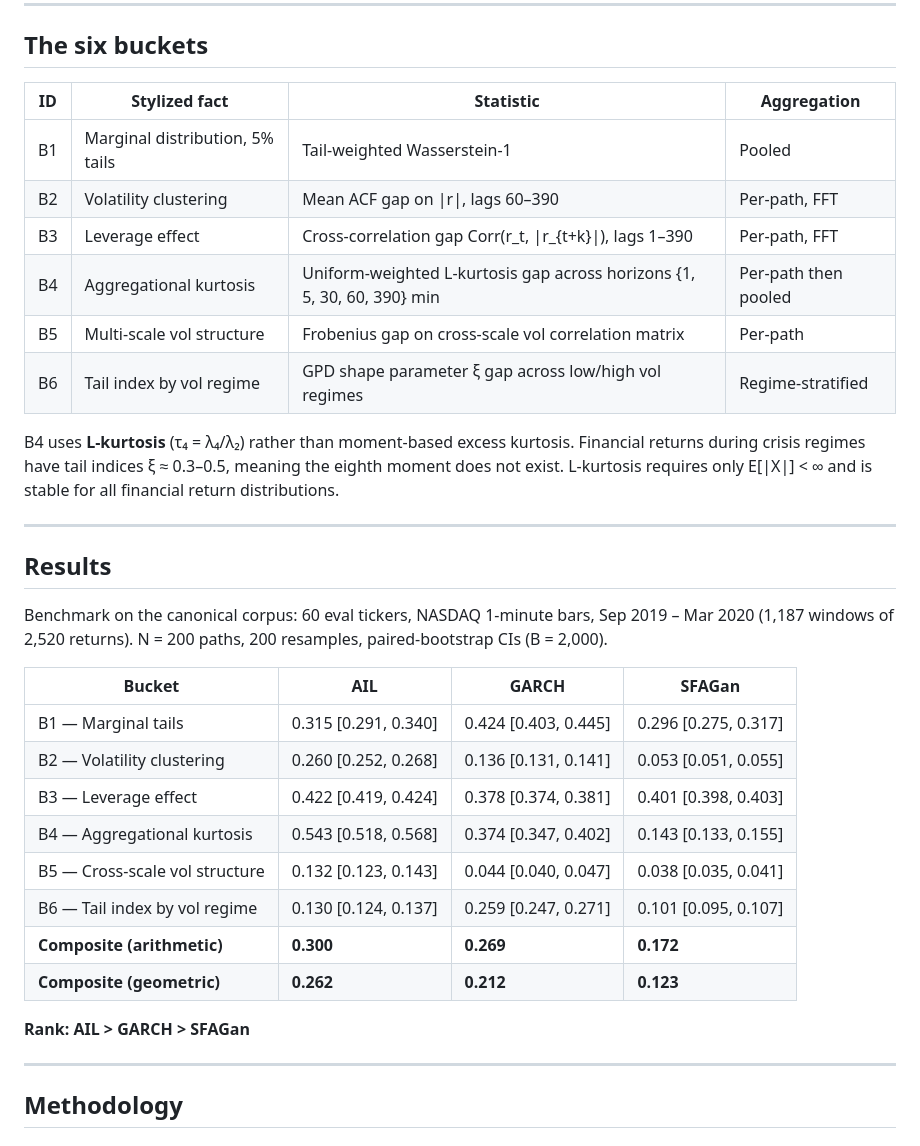
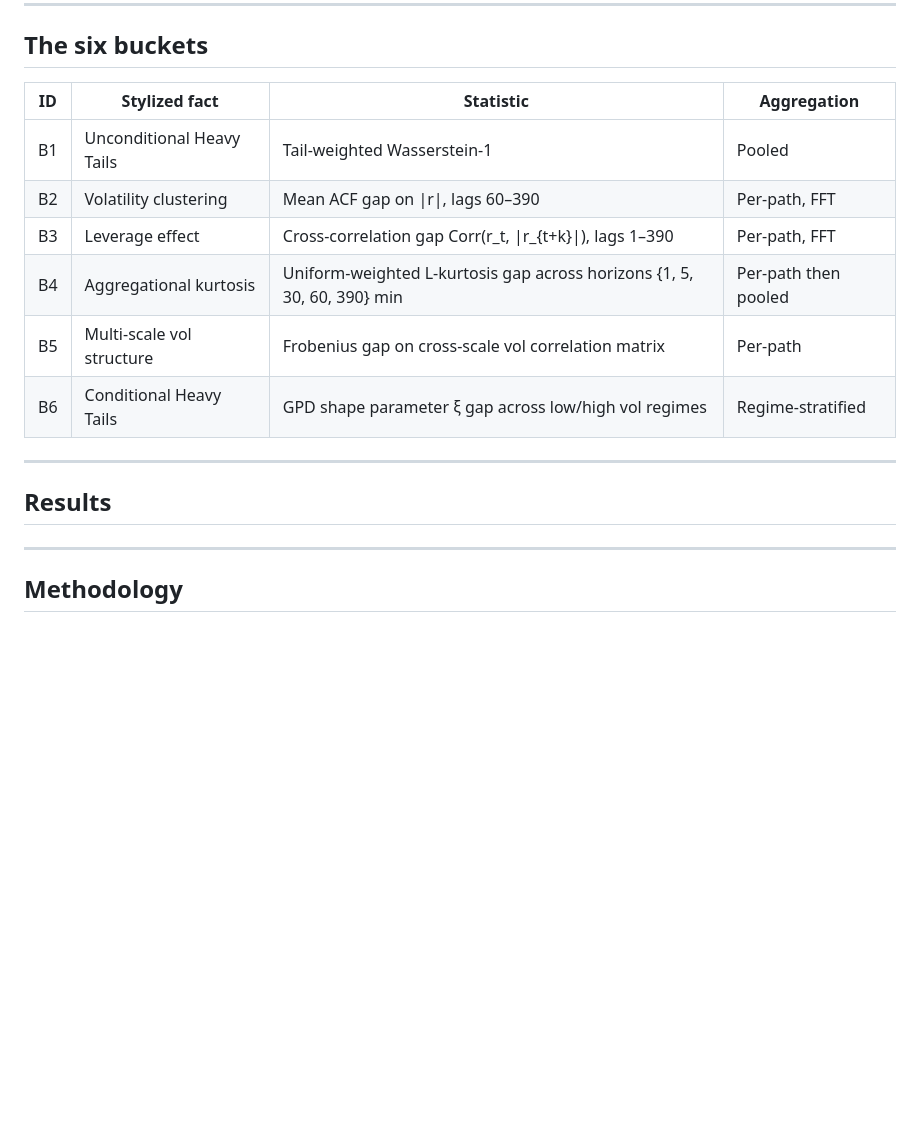
Before and after one commit to Rishabh-HSLU/EvaluationFramework, a Markdown page: README.md, the part around the change. GitHub-like rendering; blank space fills up the shorter version.

Commit message:
readme update on stylized facts nomenclature

```diff
--- a/README.md
+++ b/README.md
@@ -119,35 +119,19 @@ Then pass it to `CurationPipeline` alongside the real dataset. The pipeline hand
 
 ## The six buckets
 
-| ID | Stylized fact | Statistic | Aggregation |
-|----|--------------|-----------|-------------|
-| B1 | Marginal distribution, 5% tails | Tail-weighted Wasserstein-1 | Pooled |
-| B2 | Volatility clustering | Mean ACF gap on \|r\|, lags 60–390 | Per-path, FFT |
-| B3 | Leverage effect | Cross-correlation gap Corr(r_t, \|r_{t+k}\|), lags 1–390 | Per-path, FFT |
-| B4 | Aggregational kurtosis | Uniform-weighted L-kurtosis gap across horizons {1, 5, 30, 60, 390} min | Per-path then pooled |
+| ID | Stylized fact             | Statistic | Aggregation |
+|----|---------------------------|-----------|-------------|
+| B1 | Unconditional Heavy Tails | Tail-weighted Wasserstein-1 | Pooled |
+| B2 | Volatility clustering     | Mean ACF gap on \|r\|, lags 60–390 | Per-path, FFT |
+| B3 | Leverage effect           | Cross-correlation gap Corr(r_t, \|r_{t+k}\|), lags 1–390 | Per-path, FFT |
+| B4 | Aggregational kurtosis    | Uniform-weighted L-kurtosis gap across horizons {1, 5, 30, 60, 390} min | Per-path then pooled |
 | B5 | Multi-scale vol structure | Frobenius gap on cross-scale vol correlation matrix | Per-path |
-| B6 | Tail index by vol regime | GPD shape parameter ξ gap across low/high vol regimes | Regime-stratified |
-
-B4 uses **L-kurtosis** (τ₄ = λ₄/λ₂) rather than moment-based excess kurtosis. Financial returns during crisis regimes have tail indices ξ ≈ 0.3–0.5, meaning the eighth moment does not exist. L-kurtosis requires only E[|X|] < ∞ and is stable for all financial return distributions.
+| B6 | Conditional Heavy Tails   | GPD shape parameter ξ gap across low/high vol regimes | Regime-stratified |
 
 ---
 
 ## Results
 
-Benchmark on the canonical corpus: 60 eval tickers, NASDAQ 1-minute bars, Sep 2019 – Mar 2020 (1,187 windows of 2,520 returns). N = 200 paths, 200 resamples, paired-bootstrap CIs (B = 2,000).
-
-| Bucket | AIL | GARCH | SFAGan |
-|--------|-----|-------|--------|
-| B1 — Marginal tails | 0.315 [0.291, 0.340] | 0.424 [0.403, 0.445] | 0.296 [0.275, 0.317] |
-| B2 — Volatility clustering | 0.260 [0.252, 0.268] | 0.136 [0.131, 0.141] | 0.053 [0.051, 0.055] |
-| B3 — Leverage effect | 0.422 [0.419, 0.424] | 0.378 [0.374, 0.381] | 0.401 [0.398, 0.403] |
-| B4 — Aggregational kurtosis | 0.543 [0.518, 0.568] | 0.374 [0.347, 0.402] | 0.143 [0.133, 0.155] |
-| B5 — Cross-scale vol structure | 0.132 [0.123, 0.143] | 0.044 [0.040, 0.047] | 0.038 [0.035, 0.041] |
-| B6 — Tail index by vol regime | 0.130 [0.124, 0.137] | 0.259 [0.247, 0.271] | 0.101 [0.095, 0.107] |
-| **Composite (arithmetic)** | **0.300** | **0.269** | **0.172** |
-| **Composite (geometric)** | **0.262** | **0.212** | **0.123** |
-
-**Rank: AIL > GARCH > SFAGan**
 
 ---
 
```
